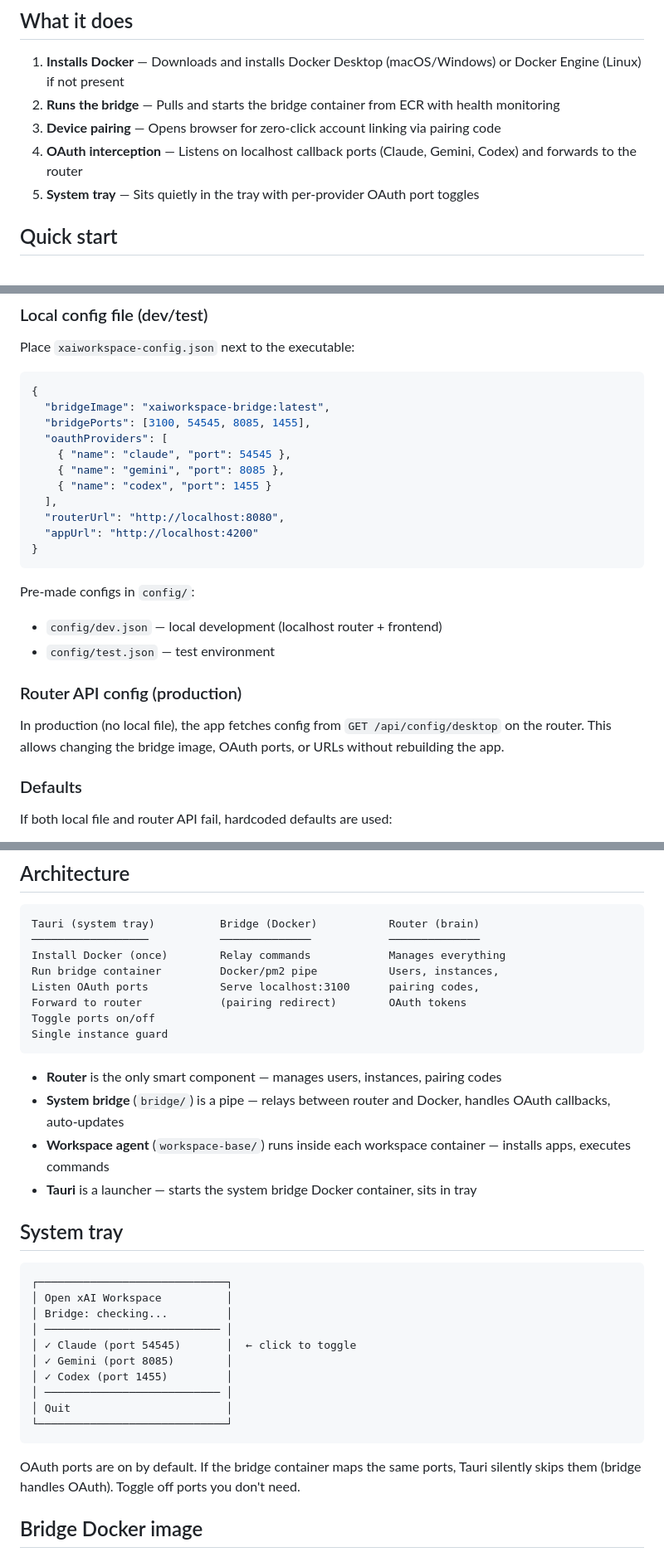
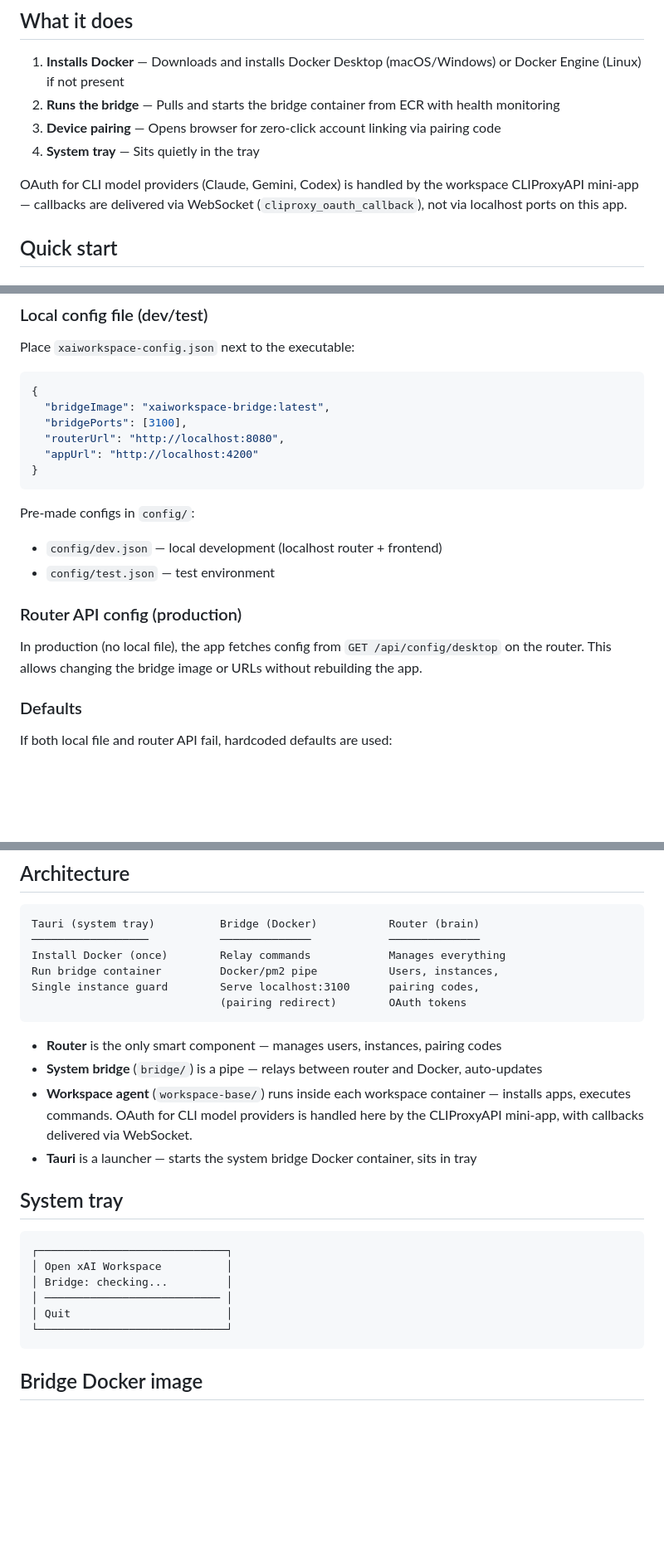
Before and after one commit to xshopper/xaiworkspace, a Markdown page: README.md, 3 parts joined by grey strips. Shown at 83% size. Rendered like a GitHub page; blank space fills up the shorter version.

````diff
--- a/README.md
+++ b/README.md
@@ -7,8 +7,9 @@ Lightweight cross-platform system tray app that launches the xAI Workspace syste
 1. **Installs Docker** — Downloads and installs Docker Desktop (macOS/Windows) or Docker Engine (Linux) if not present
 2. **Runs the bridge** — Pulls and starts the bridge container from ECR with health monitoring
 3. **Device pairing** — Opens browser for zero-click account linking via pairing code
-4. **OAuth interception** — Listens on localhost callback ports (Claude, Gemini, Codex) and forwards to the router
-5. **System tray** — Sits quietly in the tray with per-provider OAuth port toggles
+4. **System tray** — Sits quietly in the tray
+
+OAuth for CLI model providers (Claude, Gemini, Codex) is handled by the workspace CLIProxyAPI mini-app — callbacks are delivered via WebSocket (`cliproxy_oauth_callback`), not via localhost ports on this app.
 
 ## Quick start
 
@@ -49,12 +50,7 @@ Place `xaiworkspace-config.json` next to the executable:
 ```json
 {
   "bridgeImage": "xaiworkspace-bridge:latest",
-  "bridgePorts": [3100, 54545, 8085, 1455],
-  "oauthProviders": [
-    { "name": "claude", "port": 54545 },
-    { "name": "gemini", "port": 8085 },
-    { "name": "codex", "port": 1455 }
-  ],
+  "bridgePorts": [3100],
   "routerUrl": "http://localhost:8080",
   "appUrl": "http://localhost:4200"
 }
@@ -66,7 +62,7 @@ Pre-made configs in `config/`:
 
 ### Router API config (production)
 
-In production (no local file), the app fetches config from `GET /api/config/desktop` on the router. This allows changing the bridge image, OAuth ports, or URLs without rebuilding the app.
+In production (no local file), the app fetches config from `GET /api/config/desktop` on the router. This allows changing the bridge image or URLs without rebuilding the app.
 
 ### Defaults
 
@@ -82,15 +78,13 @@ Tauri (system tray)          Bridge (Docker)           Router (brain)
 ──────────────────           ──────────────            ──────────────
 Install Docker (once)        Relay commands            Manages everything
 Run bridge container         Docker/pm2 pipe           Users, instances,
-Listen OAuth ports           Serve localhost:3100      pairing codes,
-Forward to router            (pairing redirect)        OAuth tokens
-Toggle ports on/off
-Single instance guard
+Single instance guard        Serve localhost:3100      pairing codes,
+                             (pairing redirect)        OAuth tokens
 ```
 
 - **Router** is the only smart component — manages users, instances, pairing codes
-- **System bridge** (`bridge/`) is a pipe — relays between router and Docker, handles OAuth callbacks, auto-updates
-- **Workspace agent** (`workspace-base/`) runs inside each workspace container — installs apps, executes commands
+- **System bridge** (`bridge/`) is a pipe — relays between router and Docker, auto-updates
+- **Workspace agent** (`workspace-base/`) runs inside each workspace container — installs apps, executes commands. OAuth for CLI model providers is handled here by the CLIProxyAPI mini-app, with callbacks delivered via WebSocket.
 - **Tauri** is a launcher — starts the system bridge Docker container, sits in tray
 
 ## System tray
@@ -100,15 +94,9 @@ Single instance guard
 │ Open xAI Workspace          │
 │ Bridge: checking...         │
 │ ─────────────────────────── │
-│ ✓ Claude (port 54545)       │  ← click to toggle
-│ ✓ Gemini (port 8085)        │
-│ ✓ Codex (port 1455)         │
-│ ─────────────────────────── │
 │ Quit                        │
 └─────────────────────────────┘
 ```
-
-OAuth ports are on by default. If the bridge container maps the same ports, Tauri silently skips them (bridge handles OAuth). Toggle off ports you don't need.
 
 ## Bridge Docker image
 
````
Also changed, not shown: CLAUDE.md (+15 -13 lines).
